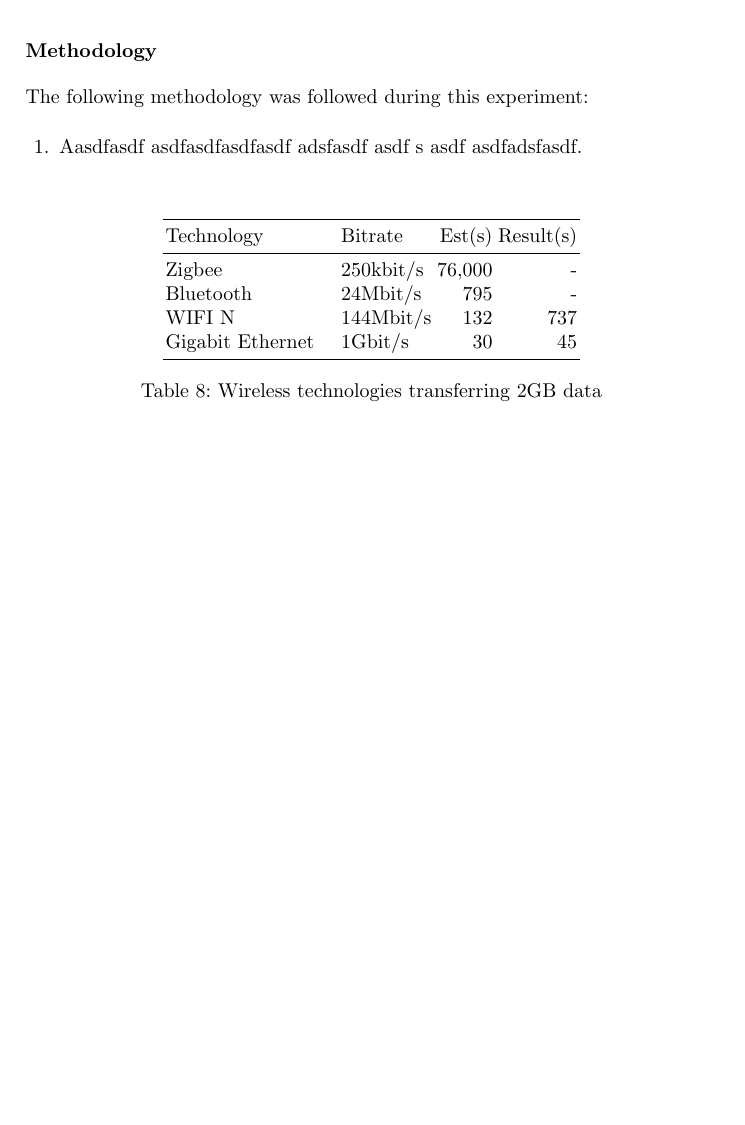
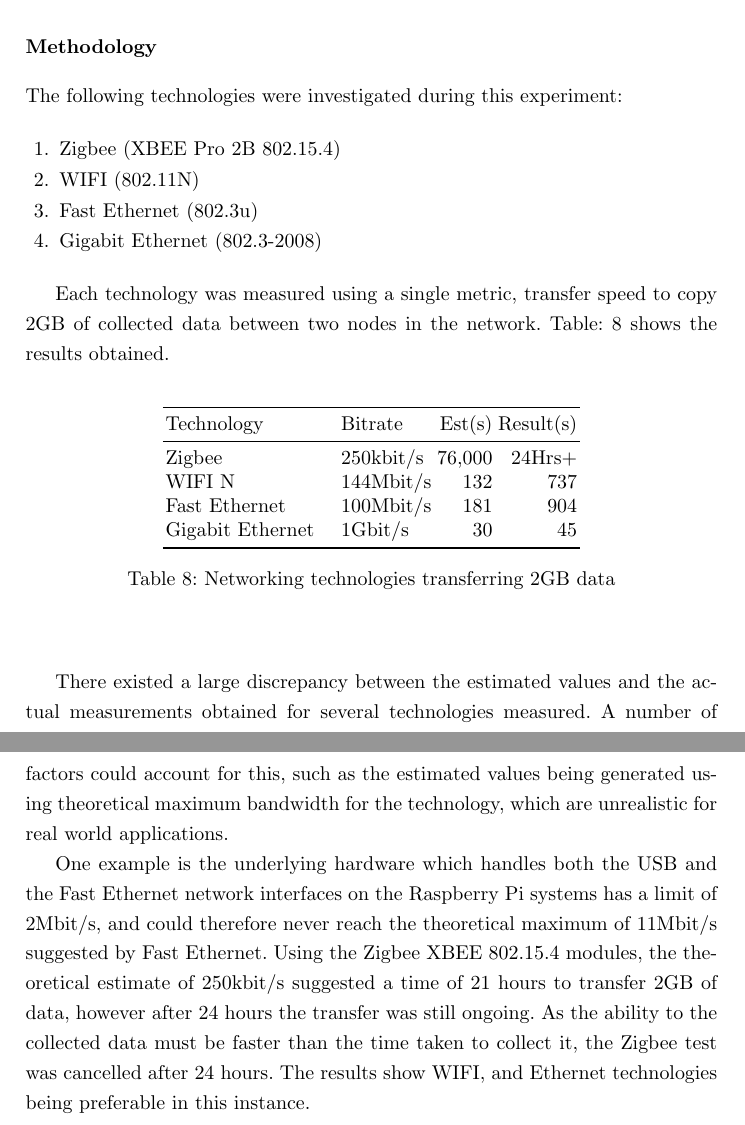
Before and after one commit to davidkirwan/software_defined_radio_telescope, a LaTeX thesis (documentation/dissertation/david_kirwan_00346128_dissertation.tex): part of page 46 of 65 before the commit and two parts of pages 46 and 47 of 66 after it, the two joined at a grey line, cut so that both start at the same text, the shorter picture padded with empty space. Compiled offline with pdfLaTeX.

Commit message:
- Latest draft Research Question 1 experiments

```diff
--- a/documentation/dissertation/david_kirwan_00346128_dissertation.tex
+++ b/documentation/dissertation/david_kirwan_00346128_dissertation.tex
@@ -1168,12 +1172,16 @@ asdfasdf asdfasdf asdfasdfasdfasdf asdfasdf. asdfasdfasdfasdf asdfasdf asdfasdf
 
 
 \subsection*{Methodology}
-The following methodology was followed during this experiment:
+The following technologies were investigated during this experiment:
 
 \begin{enumerate}
-	\item Aasdfasdf asdfasdfasdfasdf adsfasdf asdf s asdf  asdfadsfasdf.
+	\item Zigbee (XBEE Pro 2B 802.15.4)
+	\item WIFI (802.11N)
+	\item Fast Ethernet (802.3u)
+	\item Gigabit Ethernet (802.3-2008)
 \end{enumerate}
 
+Each technology was measured using a single metric, transfer speed to copy 2GB of collected data between two nodes in the network. Table: \ref{tab:network_technologies_transfer_time} shows the results obtained.
 
 %
 \begin{table}
@@ -1181,21 +1189,26 @@ The following methodology was followed during this experiment:
 	\begin{tabular}{p{3cm} l r r }
 		\toprule
 		Technology & Bitrate & Est(s) & Result(s)\\ \midrule
-		Zigbee & 250kbit/s &  76,000 & - \\
-		Bluetooth & 24Mbit/s & 795 & - \\
+		Zigbee & 250kbit/s &  76,000 & 24Hrs+ \\
 		WIFI N & 144Mbit/s & 132 & 737\\
+		Fast Ethernet & 100Mbit/s & 181 & 904 \\
 		Gigabit Ethernet & 1Gbit/s & 30 & 45 \\
 		\bottomrule
 	\end{tabular}
-	\caption{Wireless technologies transferring 2GB data}
-	\label{tab:wireless_technologies_transfer_time}
+	\caption{Networking technologies transferring 2GB data}
+	\label{tab:network_technologies_transfer_time}
 \end{table}
 %
 
+There existed a large discrepancy between the estimated values and the actual measurements obtained for several technologies measured. A number of factors could account for this, such as the estimated values being generated using theoretical maximum bandwidth for the technology, which are unrealistic for real world applications.
+
+One example is the underlying hardware which handles both the USB and the Fast Ethernet network interfaces on the Raspberry Pi systems has a limit of 2Mbit/s, and could therefore never reach the theoretical maximum of 11Mbit/s suggested by Fast Ethernet. Using the Zigbee XBEE 802.15.4 modules, the theoretical estimate of 250kbit/s suggested a time of 21 hours to transfer 2GB of data, however after 24 hours the transfer was still ongoing. As the ability to the collected data must be faster than the time taken to collect it, the Zigbee test was cancelled after 24 hours. The results show WIFI, and Ethernet technologies being preferable in this instance.
+
+
+
 %
 %%%%%%%%%%%%%%%%%%%%%%%%%%%%%%%%%%%%%%%%%%%%%%%%%%%%%%%%%%%%%%%%%%%%%%%%%%%%%%%%%%%%%%%%%%%
 %
-\newpage
 \chapter*{Research Question 2}
 \addcontentsline{toc}{chapter}{Research Question 2}
 % Chapter for each research question
```
Also changed, not shown: documentation/dissertation/david_kirwan_00346128_dissertation.tex (16 more changed lines).
